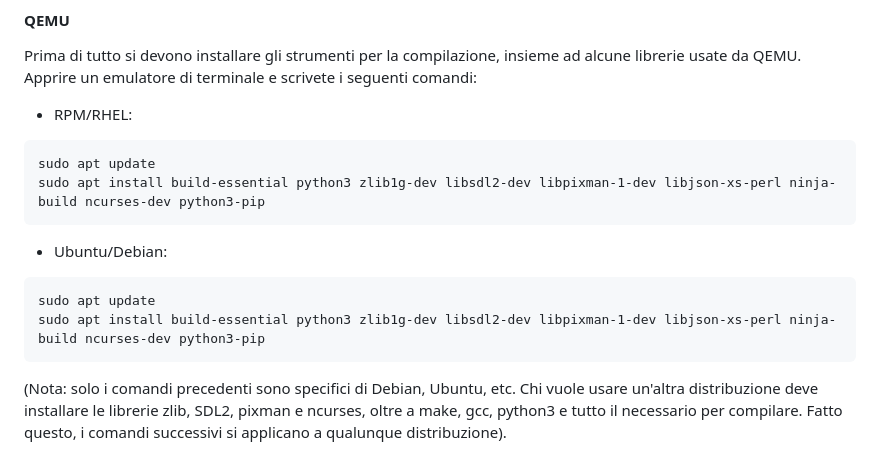
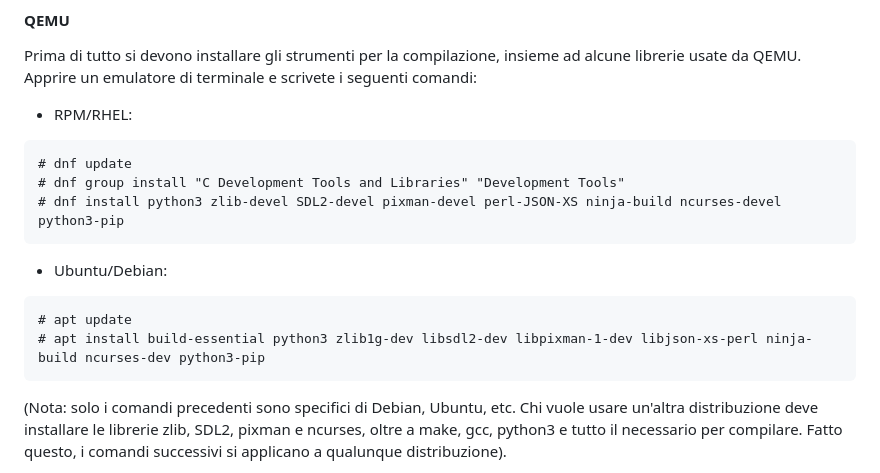
Before and after one commit to ilnerdchuck/VSCode-Nucleo-Debugger, a Markdown page: README.md, the part around the change. Drawn GitHub-style.

Commit message:
fix: README

````diff
--- a/README.md
+++ b/README.md
@@ -49,14 +49,15 @@ In questo modo il comando che modifica PATH viene aggiunto in fondo al file .bas
 Prima di tutto si devono installare gli strumenti per la compilazione, insieme ad alcune librerie usate da QEMU. Apprire un emulatore di terminale e scrivete i seguenti comandi:
 - RPM/RHEL:
 ```
-sudo apt update
-sudo apt install build-essential python3 zlib1g-dev libsdl2-dev libpixman-1-dev libjson-xs-perl ninja-build ncurses-dev python3-pip
+# dnf update
+# dnf group install "C Development Tools and Libraries" "Development Tools"
+# dnf install python3 zlib-devel SDL2-devel pixman-devel perl-JSON-XS ninja-build ncurses-devel python3-pip
 ```
 
 - Ubuntu/Debian:
 ```
-sudo apt update
-sudo apt install build-essential python3 zlib1g-dev libsdl2-dev libpixman-1-dev libjson-xs-perl ninja-build ncurses-dev python3-pip
+# apt update
+# apt install build-essential python3 zlib1g-dev libsdl2-dev libpixman-1-dev libjson-xs-perl ninja-build ncurses-dev python3-pip
 ```
 
 (Nota: solo i comandi precedenti sono specifici di Debian, Ubuntu, etc. Chi vuole usare un'altra distribuzione deve installare le librerie zlib, SDL2, pixman e ncurses, oltre a make, gcc, python3 e tutto il necessario per compilare. Fatto questo, i comandi successivi si applicano a qualunque distribuzione).
````
